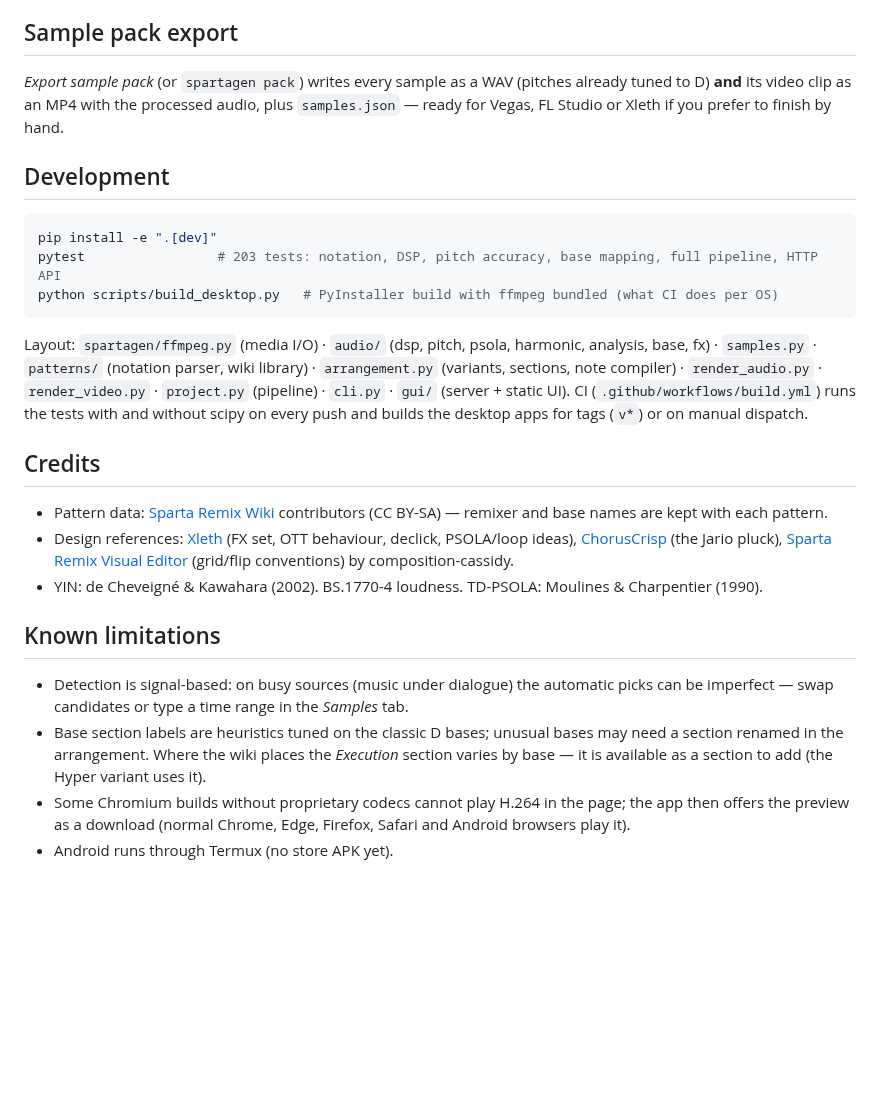
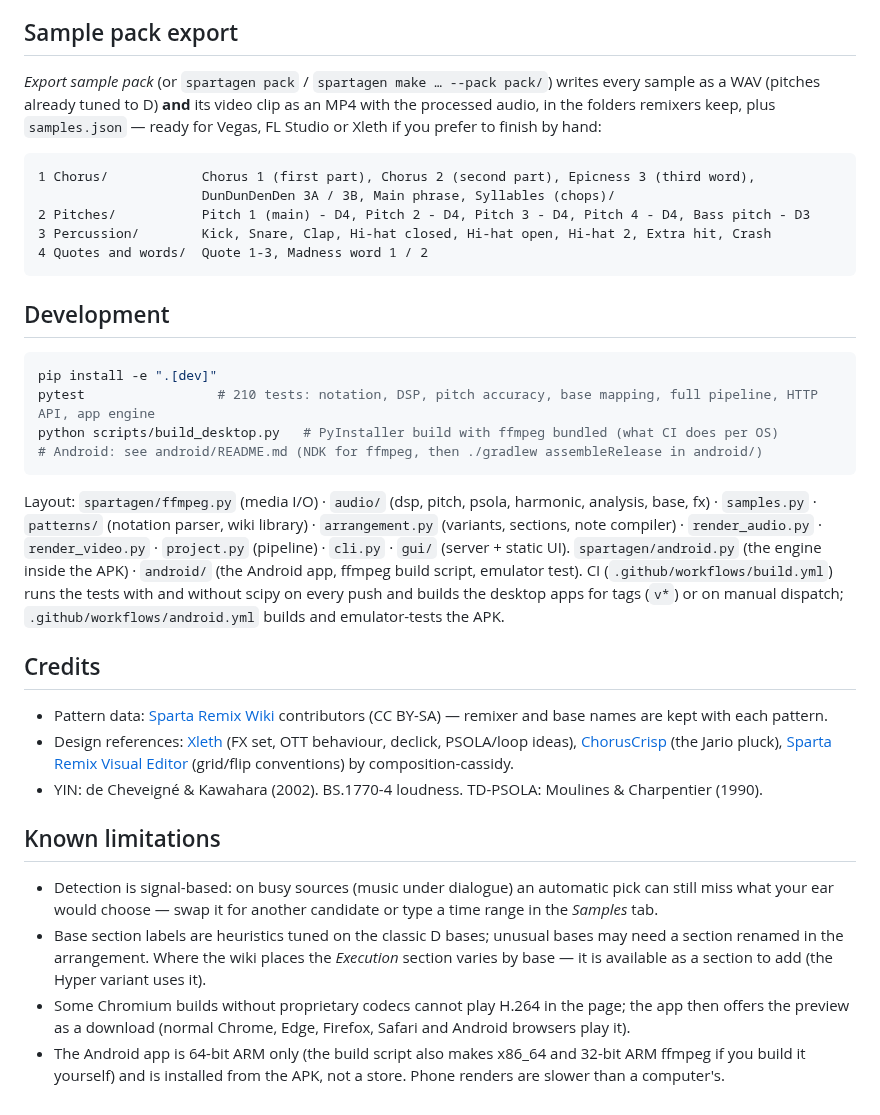
Before and after one commit to ovlweb/sparta-gen, a Markdown page: README.md, the part around one of its changes. Drawn GitHub-style; blank space fills up the shorter version.

````diff
--- a/README.md
+++ b/README.md
@@ -283,23 +338,33 @@ what is heard. Labels are a best guess from the signal — every section stays e
 
 ## Sample pack export
 
-*Export sample pack* (or `spartagen pack`) writes every sample as a WAV (pitches already tuned to D) **and** its
-video clip as an MP4 with the processed audio, plus `samples.json` — ready for Vegas, FL Studio or Xleth if you
-prefer to finish by hand.
+*Export sample pack* (or `spartagen pack` / `spartagen make … --pack pack/`) writes every sample as a WAV (pitches
+already tuned to D) **and** its video clip as an MP4 with the processed audio, in the folders remixers keep, plus
+`samples.json` — ready for Vegas, FL Studio or Xleth if you prefer to finish by hand:
+
+```
+1 Chorus/            Chorus 1 (first part), Chorus 2 (second part), Epicness 3 (third word),
+                     DunDunDenDen 3A / 3B, Main phrase, Syllables (chops)/
+2 Pitches/           Pitch 1 (main) - D4, Pitch 2 - D4, Pitch 3 - D4, Pitch 4 - D4, Bass pitch - D3
+3 Percussion/        Kick, Snare, Clap, Hi-hat closed, Hi-hat open, Hi-hat 2, Extra hit, Crash
+4 Quotes and words/  Quote 1-3, Madness word 1 / 2
+```
 
 ## Development
 
 ```bash
 pip install -e ".[dev]"
-pytest                 # 203 tests: notation, DSP, pitch accuracy, base mapping, full pipeline, HTTP API
+pytest                 # 210 tests: notation, DSP, pitch accuracy, base mapping, full pipeline, HTTP API, app engine
 python scripts/build_desktop.py   # PyInstaller build with ffmpeg bundled (what CI does per OS)
+# Android: see android/README.md (NDK for ffmpeg, then ./gradlew assembleRelease in android/)
 ```
 
 Layout: `spartagen/ffmpeg.py` (media I/O) · `audio/` (dsp, pitch, psola, harmonic, analysis, base, fx) · `samples.py` ·
 `patterns/` (notation parser, wiki library) · `arrangement.py` (variants, sections, note compiler) ·
 `render_audio.py` · `render_video.py` · `project.py` (pipeline) · `cli.py` · `gui/` (server + static UI).
+`spartagen/android.py` (the engine inside the APK) · `android/` (the Android app, ffmpeg build script, emulator test).
 CI (`.github/workflows/build.yml`) runs the tests with and without scipy on every push and builds the desktop apps
-for tags (`v*`) or on manual dispatch.
+for tags (`v*`) or on manual dispatch; `.github/workflows/android.yml` builds and emulator-tests the APK.
 
 ## Credits
 
@@ -313,11 +378,12 @@ for tags (`v*`) or on manual dispatch.
 
 ## Known limitations
 
-- Detection is signal-based: on busy sources (music under dialogue) the automatic picks can be imperfect — swap
-  candidates or type a time range in the *Samples* tab.
+- Detection is signal-based: on busy sources (music under dialogue) an automatic pick can still miss what your ear
+  would choose — swap it for another candidate or type a time range in the *Samples* tab.
 - Base section labels are heuristics tuned on the classic D bases; unusual bases may need a section renamed in the
   arrangement. Where the wiki places the *Execution* section varies by base — it is available as a section to add
   (the Hyper variant uses it).
 - Some Chromium builds without proprietary codecs cannot play H.264 in the page; the app then offers the preview
   as a download (normal Chrome, Edge, Firefox, Safari and Android browsers play it).
-- Android runs through Termux (no store APK yet).
+- The Android app is 64-bit ARM only (the build script also makes x86_64 and 32-bit ARM ffmpeg if you build it
+  yourself) and is installed from the APK, not a store. Phone renders are slower than a computer's.
````
Also changed, not shown: other parts of README.md (+62 -7 lines), android/README.md (added, +55 -0 lines), docs/gui-auto.jpg (added), docs/gui-phone.jpg, 1 other file.
